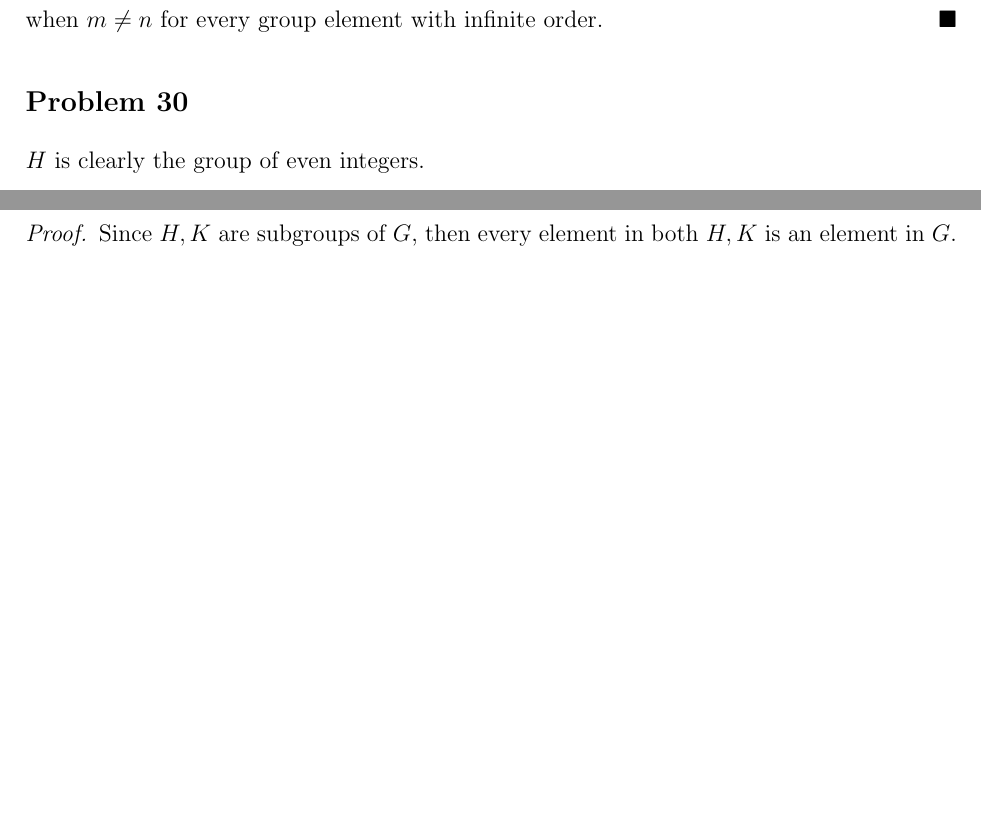
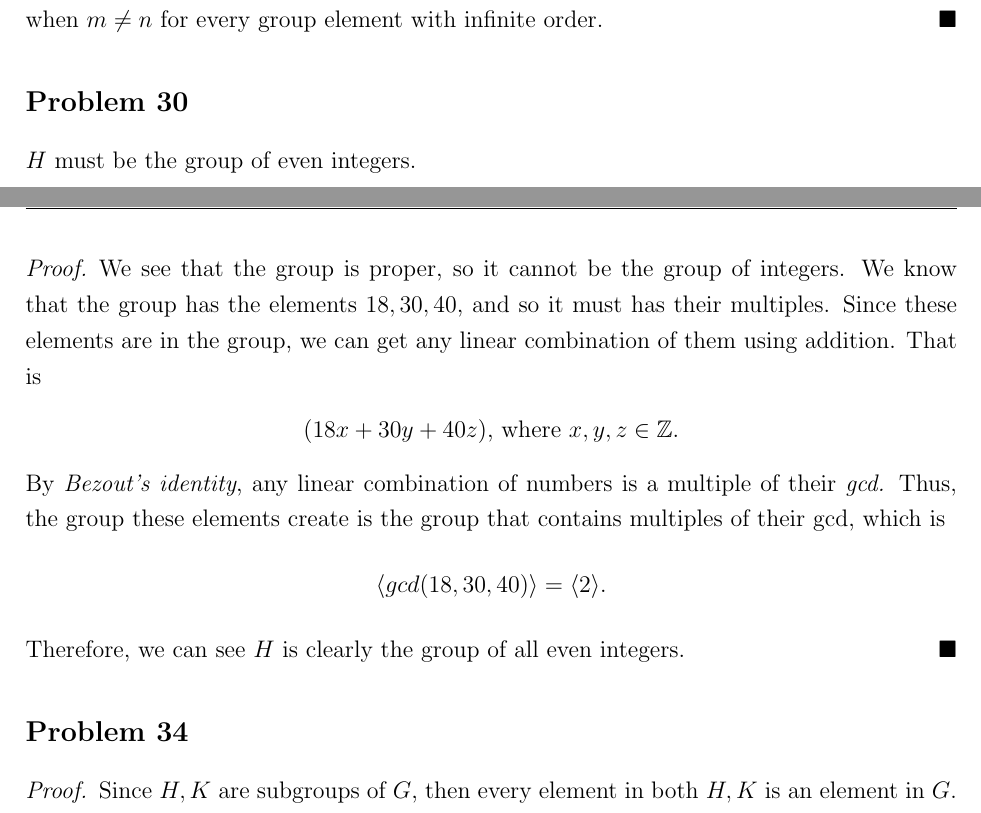
Before and after one commit to YUSIFABOOD/ModernAlgebra, a LaTeX problem sheet (A3/Assignment3.tex): two parts of pages 2 and 3 of 3, joined at a grey line, cut so that both start at the same text, the shorter picture padded with empty space. Compiled offline with pdfLaTeX.

Commit message:
Proof for Problem 30 in A3

```diff
--- a/A3/Assignment3.tex
+++ b/A3/Assignment3.tex
@@ -60,7 +60,14 @@ $\{R_{0},R_{90},R_{180},R_{270}\}, \{R_{180},R_{0},H,V\}, \{R_{180},R_{0},D,L\}$
     We see that we found an integer $m-n$ such that $g^{m-n}=e.$ But we know that if an element $g$ has infinite order then there is no integer $s$ such that $g^s=e.$ So we see that we clearly reached a contradiction. So, $a^m \ne a^n$ must be true. Therefore, we proved that $a^m \ne a^n$ when $m \ne n$ for every group element with infinite order.
 \end{proof}
 \subsection*{Problem 30}
-$H$ is clearly the group of even integers.
+$H$ must be the group of even integers.
+\begin{proof}
+We see that the group is proper, so it cannot be the group of integers. We know that the group has the elements $18, 30, 40$, and so it must has their multiples. Since these elements are in the group, we can get any linear combination of them using addition. That is \begin{center}
+    $(18x+30y+40z)$, where $x,y,z \in \mathbb{Z}.$
+\end{center}
+By \textit{Bezout's identity}, any linear combination of numbers is a multiple of their \textit{gcd.} Thus, the group these elements create is the group that contains multiples of their gcd, which is \[\langle gcd(18,30,40)\rangle=\langle 2 \rangle.\]
+Therefore, we can see $H$ is clearly the group of all even integers.
+\end{proof}
 \subsection*{Problem 34}
 \begin{proof}
     Since $H,K$ are subgroups of $G$, then every element in both $H,K$ is an element in $G.$ By definition, we know that the intersection between two sets is the shared elements among these sets. We pick $s,t \in K \cap H.$ We know that $s,t \in H$, then $st \in H$. We also know that $s,t \in K$, then $st \in K$. Thus $st \in H \cap K$ and the operation is closed. Since $H,K$ are groups, they both have the identity element. So, it is clear that $e \in H \cap K.$ Since, $a \in H$ and $a \in K$ then $a^{-1}\in H, a^{-1}\in K.$ Therefore, we showed that $H \cap K$ is a subgroup of $G.$
```
Also changed, not shown: A3/Assignment3.pdf, 3 other files.
